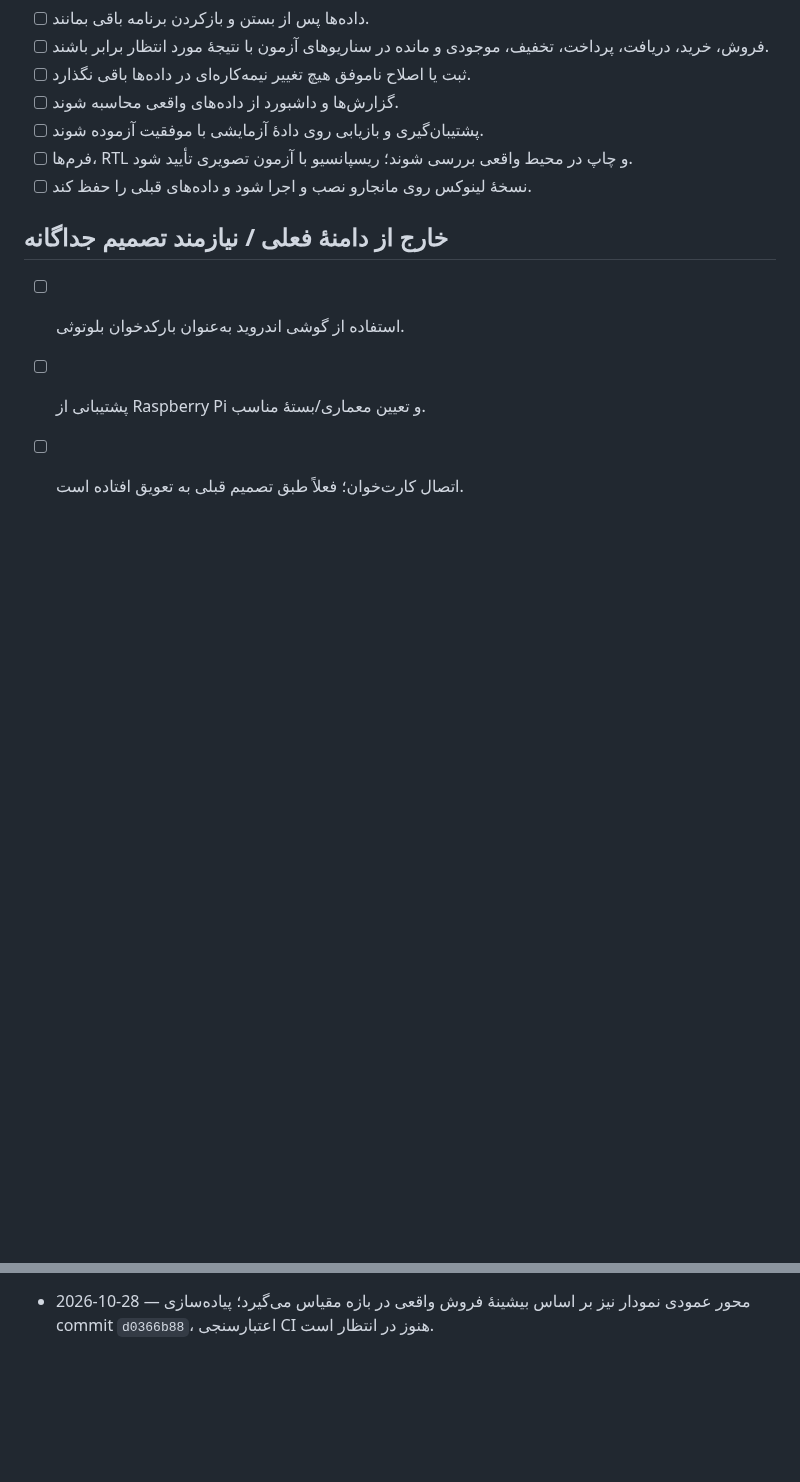
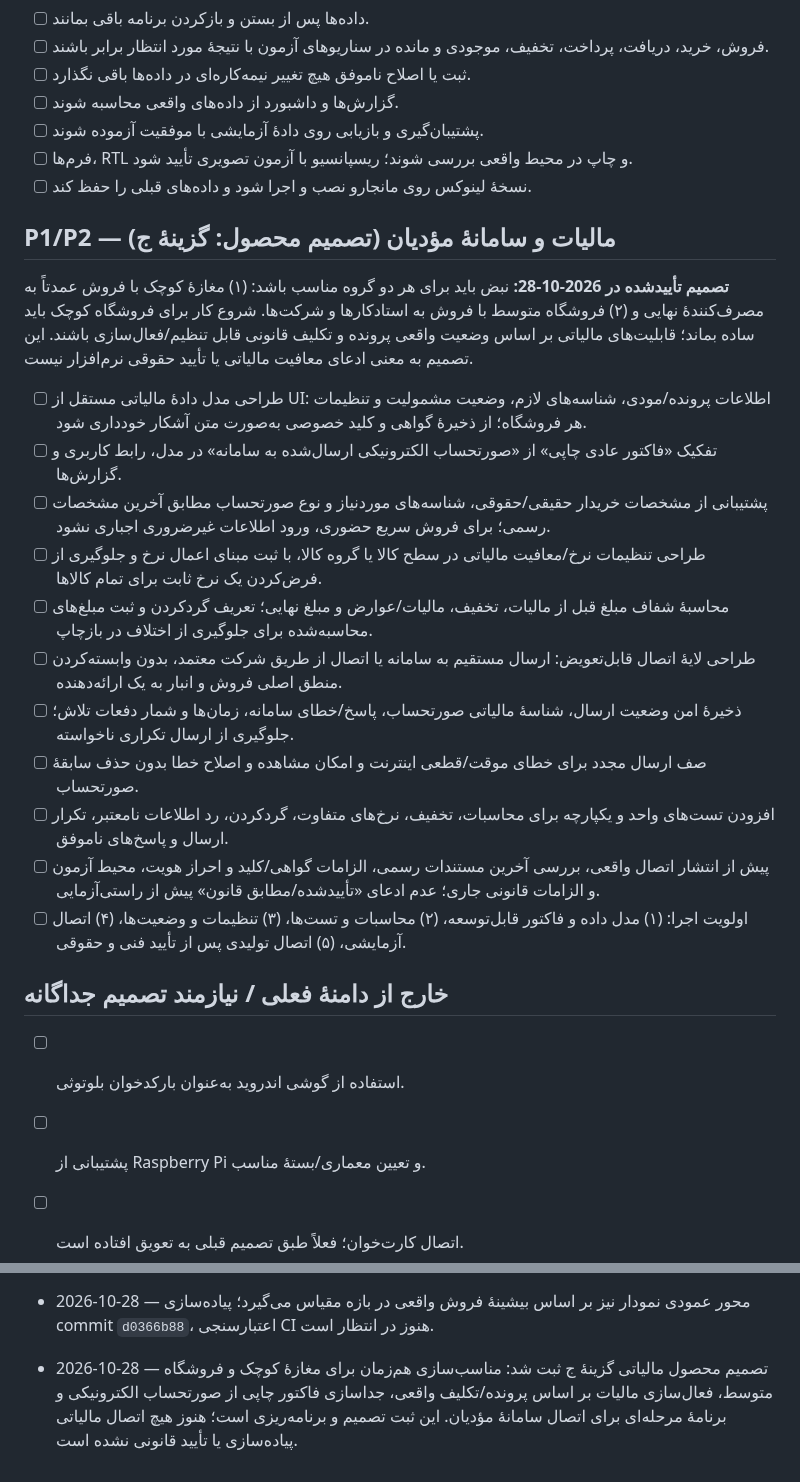
Before and after one commit to herotux/Nabz, a Markdown page: tauri-web/TODO.md, 2 parts joined by grey strips. Drawn GitHub-style; blank space fills up the shorter version.

Commit message:
docs: record scalable tax compliance plan

```diff
--- a/tauri-web/TODO.md
+++ b/tauri-web/TODO.md
@@ -93,6 +93,22 @@
 - [ ] فرم‌ها، RTL و چاپ در محیط واقعی بررسی شوند؛ ریسپانسیو با آزمون تصویری تأیید شود.
 - [ ] نسخهٔ لینوکس روی مانجارو نصب و اجرا شود و داده‌های قبلی را حفظ کند.
 
+## P1/P2 — مالیات و سامانهٔ مؤدیان (تصمیم محصول: گزینهٔ ج)
+
+**تصمیم تأییدشده در 2026-10-28:** نبض باید برای هر دو گروه مناسب باشد: (۱) مغازهٔ کوچک با فروش عمدتاً به مصرف‌کنندهٔ نهایی و (۲) فروشگاه متوسط با فروش به استادکارها و شرکت‌ها. شروع کار برای فروشگاه کوچک باید ساده بماند؛ قابلیت‌های مالیاتی بر اساس وضعیت واقعی پرونده و تکلیف قانونی قابل تنظیم/فعال‌سازی باشند. این تصمیم به معنی ادعای معافیت مالیاتی یا تأیید حقوقی نرم‌افزار نیست.
+
+- [ ] طراحی مدل دادهٔ مالیاتی مستقل از UI: اطلاعات پرونده/مودی، شناسه‌های لازم، وضعیت مشمولیت و تنظیمات هر فروشگاه؛ از ذخیرهٔ گواهی و کلید خصوصی به‌صورت متن آشکار خودداری شود.
+- [ ] تفکیک «فاکتور عادی چاپی» از «صورتحساب الکترونیکی ارسال‌شده به سامانه» در مدل، رابط کاربری و گزارش‌ها.
+- [ ] پشتیبانی از مشخصات خریدار حقیقی/حقوقی، شناسه‌های موردنیاز و نوع صورتحساب مطابق آخرین مشخصات رسمی؛ برای فروش سریع حضوری، ورود اطلاعات غیرضروری اجباری نشود.
+- [ ] طراحی تنظیمات نرخ/معافیت مالیاتی در سطح کالا یا گروه کالا، با ثبت مبنای اعمال نرخ و جلوگیری از فرض‌کردن یک نرخ ثابت برای تمام کالاها.
+- [ ] محاسبهٔ شفاف مبلغ قبل از مالیات، تخفیف، مالیات/عوارض و مبلغ نهایی؛ تعریف گردکردن و ثبت مبلغ‌های محاسبه‌شده برای جلوگیری از اختلاف در بازچاپ.
+- [ ] طراحی لایهٔ اتصال قابل‌تعویض: ارسال مستقیم به سامانه یا اتصال از طریق شرکت معتمد، بدون وابسته‌کردن منطق اصلی فروش و انبار به یک ارائه‌دهنده.
+- [ ] ذخیرهٔ امن وضعیت ارسال، شناسهٔ مالیاتی صورتحساب، پاسخ/خطای سامانه، زمان‌ها و شمار دفعات تلاش؛ جلوگیری از ارسال تکراری ناخواسته.
+- [ ] صف ارسال مجدد برای خطای موقت/قطعی اینترنت و امکان مشاهده و اصلاح خطا بدون حذف سابقهٔ صورتحساب.
+- [ ] افزودن تست‌های واحد و یکپارچه برای محاسبات، تخفیف، نرخ‌های متفاوت، گردکردن، رد اطلاعات نامعتبر، تکرار ارسال و پاسخ‌های ناموفق.
+- [ ] پیش از انتشار اتصال واقعی، بررسی آخرین مستندات رسمی، الزامات گواهی/کلید و احراز هویت، محیط آزمون و الزامات قانونی جاری؛ عدم ادعای «تأییدشده/مطابق قانون» پیش از راستی‌آزمایی.
+- [ ] اولویت اجرا: (۱) مدل داده و فاکتور قابل‌توسعه، (۲) محاسبات و تست‌ها، (۳) تنظیمات و وضعیت‌ها، (۴) اتصال آزمایشی، (۵) اتصال تولیدی پس از تأیید فنی و حقوقی.
+
 ## خارج از دامنهٔ فعلی / نیازمند تصمیم جداگانه
 - [ ] استفاده از گوشی اندروید به‌عنوان بارکدخوان بلوتوثی.
 - [ ] پشتیبانی از Raspberry Pi و تعیین معماری/بستهٔ مناسب.
@@ -113,3 +129,5 @@
 - 2026-10-28 — فاکتور و دریافت/پرداخت اکنون طرف‌حساب ثبت‌نشده را رد می‌کنند؛ ثبت طرف‌حساب تکراری هم با پیام فارسی متوقف می‌شود. فرم‌ها پیشنهادهای طرف‌حساب‌های ذخیره‌شده را نمایش می‌دهند. پیاده‌سازی در commitهای `52804f56` و `d9cc368b`؛ تست CI هنوز لازم است.
 
 - 2026-10-28 — محور عمودی نمودار نیز بر اساس بیشینهٔ فروش واقعی در بازه مقیاس می‌گیرد؛ پیاده‌سازی commit `d0366b88`، اعتبارسنجی CI هنوز در انتظار است.
+
+- 2026-10-28 — تصمیم محصول مالیاتی گزینهٔ ج ثبت شد: مناسب‌سازی هم‌زمان برای مغازهٔ کوچک و فروشگاه متوسط، فعال‌سازی مالیات بر اساس پرونده/تکلیف واقعی، جداسازی فاکتور چاپی از صورتحساب الکترونیکی و برنامهٔ مرحله‌ای برای اتصال سامانهٔ مؤدیان. این ثبت تصمیم و برنامه‌ریزی است؛ هنوز هیچ اتصال مالیاتی پیاده‌سازی یا تأیید قانونی نشده است.
```
